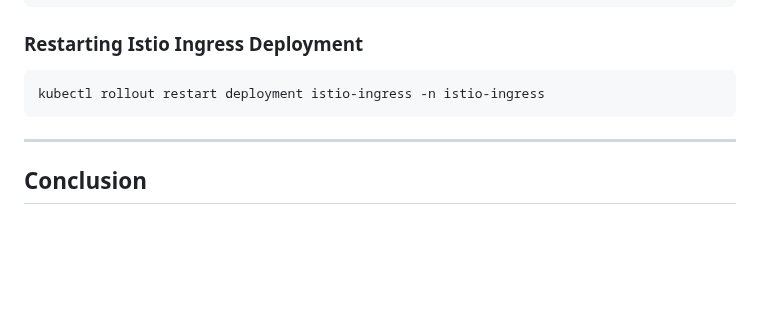
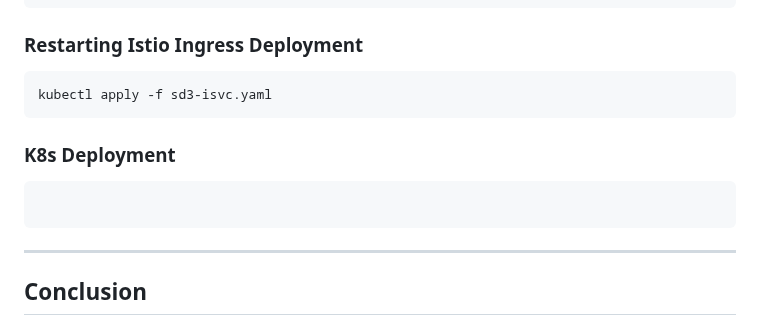
Before and after one commit to Nageswar-Sahoo/EMLO4_HYDRA, a Markdown page: kubeserve/README.md, the part around the change. GitHub-like rendering; blank space fills up the shorter version.

````diff
--- a/kubeserve/README.md
+++ b/kubeserve/README.md
@@ -140,9 +140,12 @@ helm install istio-ingress istio/gateway \
 
 ### **Restarting Istio Ingress Deployment**
 ```bash
-kubectl rollout restart deployment istio-ingress -n istio-ingress
+kubectl apply -f sd3-isvc.yaml
 ```
+### **K8s Deployment**
+```bash
 
+```
 ---
 
 ## Conclusion
````
